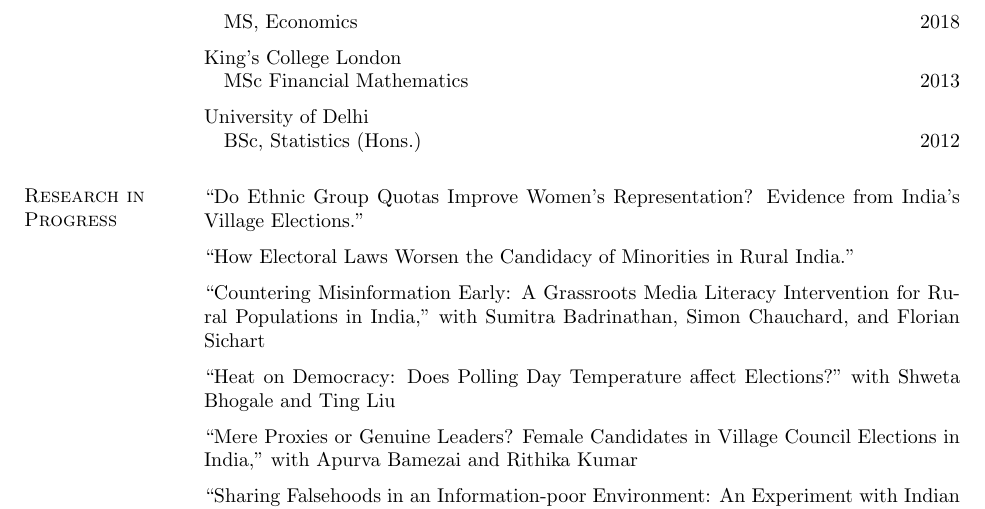
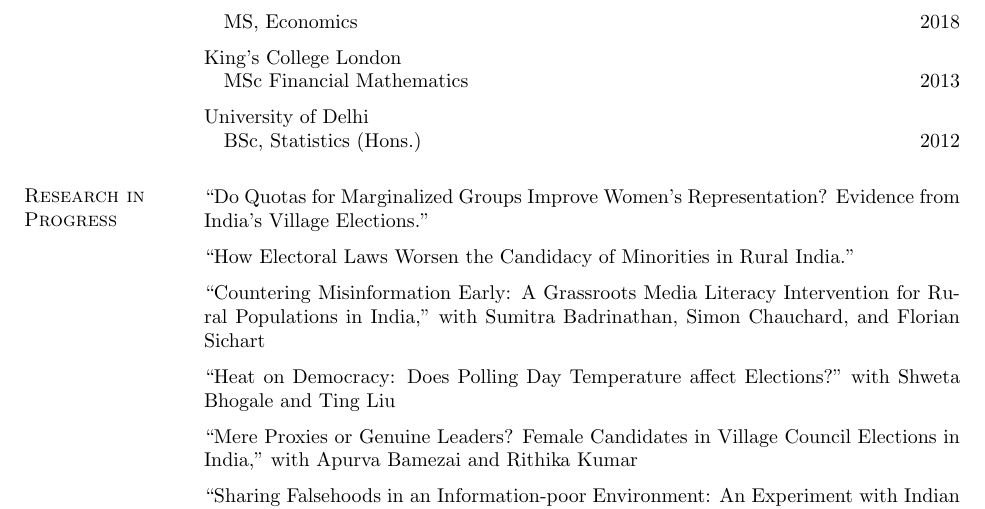
Before and after one commit to priyadarshiamar/priyadarshiamar.github.io, a LaTeX CV (Assets/CV1.tex): part of page 1 of 3, cut so that both start at the same text. Compiled offline with pdfLaTeX.

Commit message:
Add files via upload

```diff
--- a/Assets/CV1.tex
+++ b/Assets/CV1.tex
@@ -120,7 +120,7 @@ University of Delhi
 
 \section{Research in Progress} \vspace{-4mm}
 
-  ``Do Ethnic Group Quotas Improve Women’s Representation? Evidence from India’s Village Elections."
+  ``Do Quotas for Marginalized Groups Improve Women’s Representation? Evidence from India’s Village Elections."
 
 
 \halfblankline
```
Also changed, not shown: Assets/CV1.pdf, Assets/fertility_limits_june.pdf (added), 2 other files.
